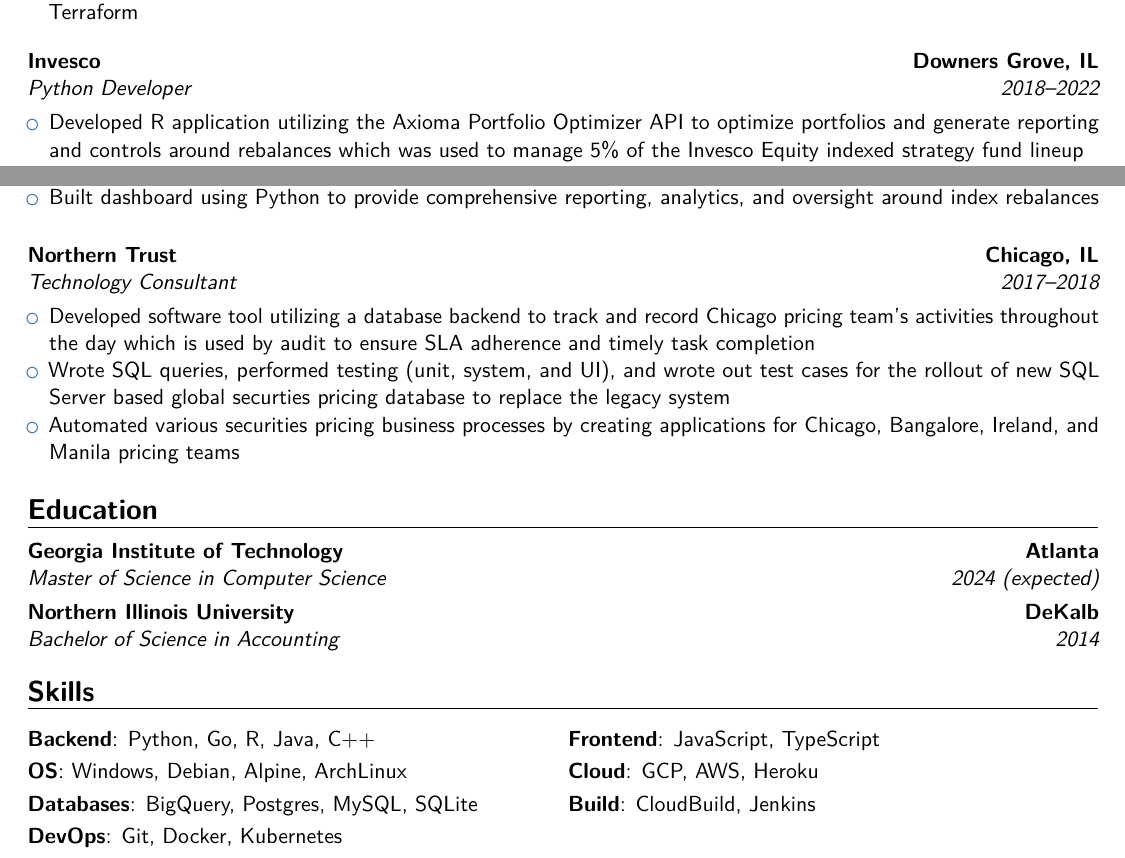
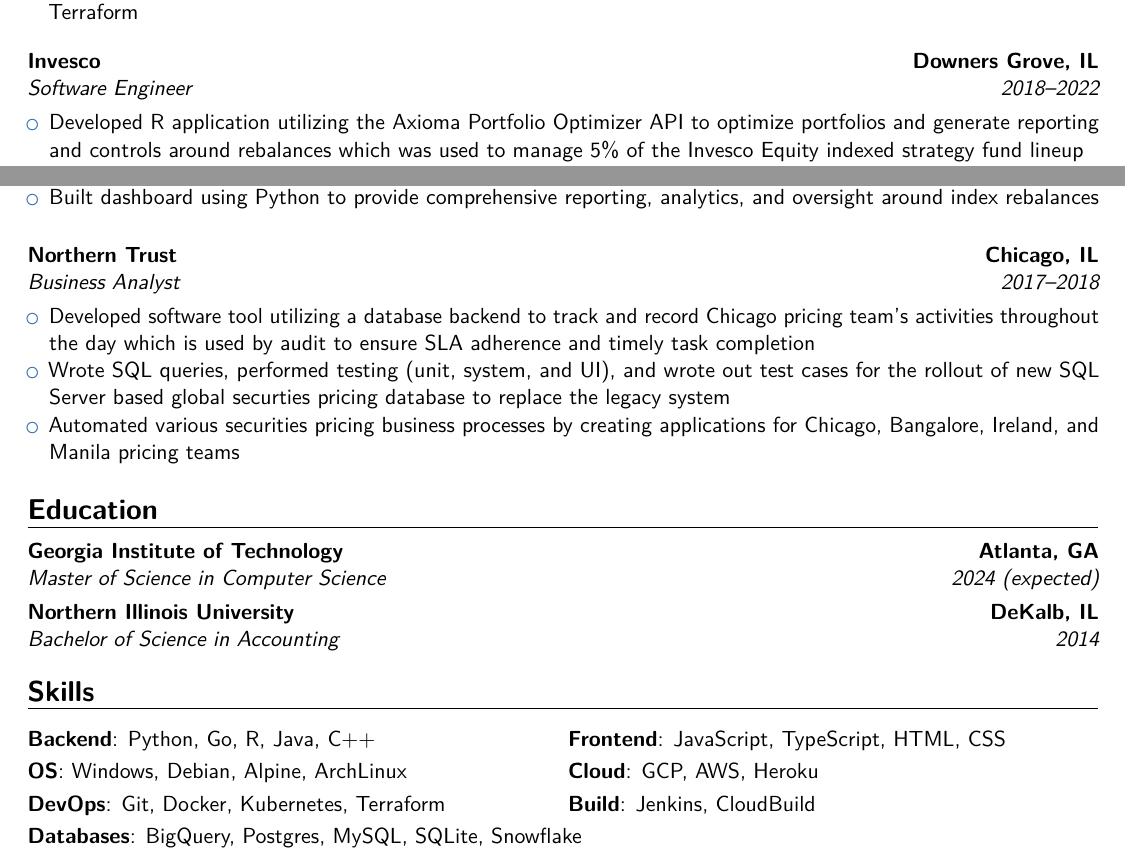
Before and after one commit to AndrewJackson2020/resume, a LaTeX CV (resume.tex): two parts of the page, joined at a grey line, cut so that both start at the same text. Compiled offline with pdfLaTeX; a LaTeX package or settings file that is missing is left out.

Commit message:
Modified ressume some

```diff
--- a/resume.tex
+++ b/resume.tex
@@ -50,7 +49,7 @@
 	\end{itemize}
 	\vspace{5mm}
 
-	\cventry{2018--2022}{Python Developer}{Invesco}{Downers Grove, IL}{}{}
+	\cventry{2018--2022}{Software Engineer}{Invesco}{Downers Grove, IL}{}{}
 	\begin{itemize}
 		\item Developed R application utilizing the Axioma Portfolio Optimizer API to optimize portfolios and generate reporting and controls around rebalances which was
 			used to manage 5\% of the Invesco Equity indexed strategy fund lineup
@@ -59,7 +58,7 @@
 		\item Built dashboard using Python to provide comprehensive reporting, analytics, and oversight around index rebalances
 	\end{itemize}
 	\vspace{5mm}
-	\cventry{2017--2018}{Technology Consultant}{Northern Trust}{Chicago, IL}{}{}
+	\cventry{2017--2018}{Business Analyst}{Northern Trust}{Chicago, IL}{}{}
 	\begin{itemize}
 		\item Developed software tool utilizing a database backend to track and record Chicago pricing team's activities throughout the day which is used by audit to ensure SLA adherence and timely task completion
 		\item Wrote SQL queries, performed testing (unit, system, and UI), and wrote out test cases for the rollout of new SQL Server based global securties pricing database to replace the legacy system
@@ -70,15 +69,16 @@
 	\end{itemize}
 
 	\section{Education}
-	\cventry{2024 (expected)}{Master of Science in Computer Science}{Georgia Institute of Technology}{Atlanta}{}{}
-	\cventry{2014}{Bachelor of Science in Accounting}{Northern Illinois University}{DeKalb}{}{}
+	\cventry{2024 (expected)}{Master of Science in Computer Science}{Georgia Institute of Technology}{Atlanta, GA}{}{}
+	\cventry{2014}{Bachelor of Science in Accounting}{Northern Illinois University}{DeKalb, IL}{}{}
 
 	\section{Skills}
 	\ifx\resumeType\financial
 		\cvitem{\textbf{Finance}}{Bloomberg Terminal/API, FactSet, Axioma Portfolio Optimizer}
 	\fi
-	\cvdoubleitem{\textbf{Backend}}{Python, Go, R, Java, C++}{\textbf{Frontend}}{JavaScript, TypeScript}
+	\cvdoubleitem{\textbf{Backend}}{Python, Go, R, Java, C++}{\textbf{Frontend}}{JavaScript, TypeScript, HTML, CSS}
 	\cvdoubleitem{\textbf{OS}}{Windows, Debian, Alpine, ArchLinux}{\textbf{Cloud}}{GCP, AWS, Heroku}
-	\cvdoubleitem{\textbf{Databases}}{BigQuery, Postgres, MySQL, SQLite}{\textbf{Build}}{CloudBuild, Jenkins}
-	\cvitem{\textbf{DevOps}}{Git, Docker, Kubernetes}
+	\cvdoubleitem{\textbf{DevOps}}{Git, Docker, Kubernetes, Terraform}{\textbf{Build}}{Jenkins, CloudBuild}
+	% \cvitem{\textbf{DevOps}}{Git, Docker, Kubernetes, Terraform}
+	\cvitem{\textbf{Databases}}{BigQuery, Postgres, MySQL, SQLite, Snowflake}
 \end{document}
```
Also changed, not shown: resume.tex (3 more changed lines).
